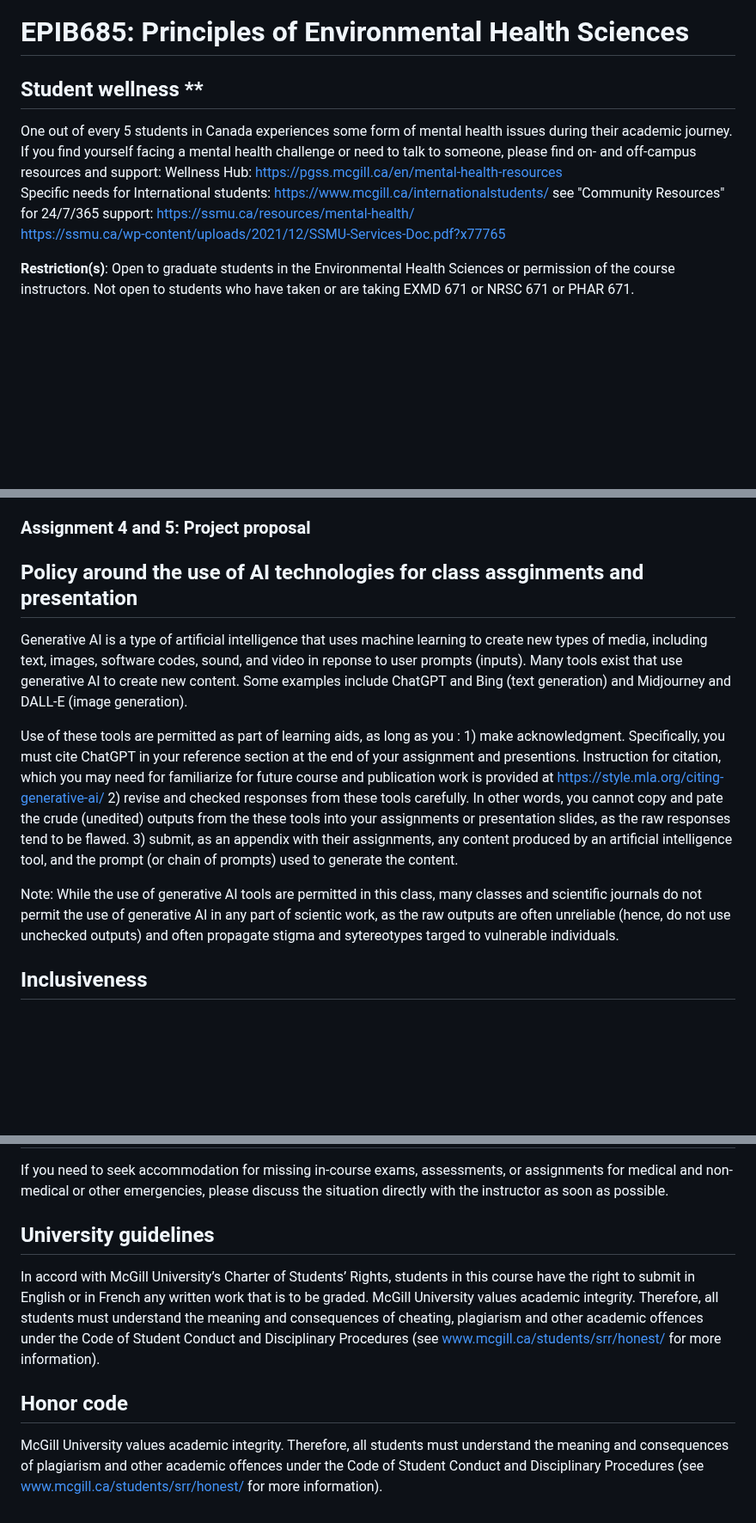
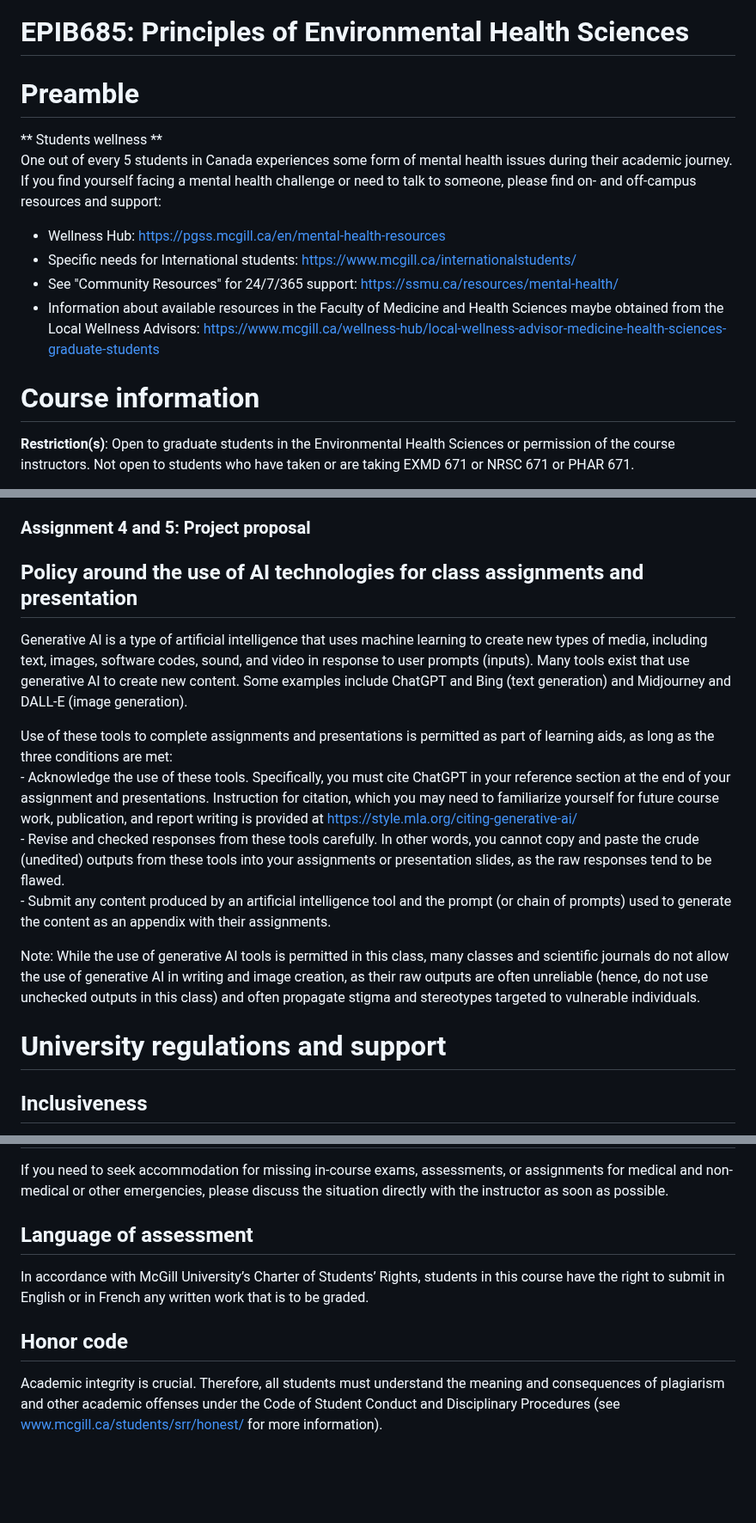
Before and after one commit to hiroshimamiya/EPIB685, a Markdown page: README.md, 3 parts joined by grey strips. Shown at 86% size. Rendered like a GitHub page; blank space fills up the shorter version.

Commit message:
Bullet forms

```diff
--- a/README.md
+++ b/README.md
@@ -2,15 +2,15 @@
 
 
 
-## Student wellness **
+# Preamble
+** Students wellness **
 One out of every 5 students in Canada experiences some form of mental health issues during their academic journey. If you find yourself facing a mental health challenge or need to talk to someone, please find on- and off-campus resources and support:
-Wellness Hub:  https://pgss.mcgill.ca/en/mental-health-resources
-Specific needs for International students: https://www.mcgill.ca/internationalstudents/
-see "Community Resources" for 24/7/365 support: https://ssmu.ca/resources/mental-health/
-https://ssmu.ca/wp-content/uploads/2021/12/SSMU-Services-Doc.pdf?x77765
+  - Wellness Hub:  https://pgss.mcgill.ca/en/mental-health-resources
+  - Specific needs for International students: https://www.mcgill.ca/internationalstudents/
+  - See "Community Resources" for 24/7/365 support: https://ssmu.ca/resources/mental-health/
+  - Information about available resources in the Faculty of Medicine and Health Sciences maybe obtained from the Local Wellness Advisors: https://www.mcgill.ca/wellness-hub/local-wellness-advisor-medicine-health-sciences-graduate-students
 
-
-
+# Course information
 **Restriction(s)**: Open to graduate students in the Environmental Health Sciences or permission of the course instructors. Not open to students who have taken or are taking EXMD 671 or NRSC 671 or PHAR 671.
 
 This course is intended to build the foundational knowledge in population health approaches aimed at evaluating the impact of environmental exposures on health, with a focus on research design and critical appraisal.
@@ -144,18 +143,19 @@ own conclusions? Do they differ from the authors’
 ### Assignment 4 and 5: Project proposal
 
 
-## Policy around the use of AI technologies for class assginments and presentation
-Generative AI is a type of artificial intelligence that uses machine learning to create new types of media, including text, images, software codes, sound, and video in reponse to user prompts (inputs). Many tools exist that use generative AI to create new content.
+## Policy around the use of AI technologies for class assignments and presentation
+Generative AI is a type of artificial intelligence that uses machine learning to create new types of media, including text, images, software codes, sound, and video in response to user prompts (inputs). Many tools exist that use generative AI to create new content.
 Some examples include ChatGPT and Bing (text generation) and Midjourney and DALL-E (image generation).
 
-Use of these tools are permitted as part of learning aids, as long as you :
-    1) make acknowledgment. Specifically, you must cite ChatGPT in your reference section at the end of your assignment and presentions. Instruction for citation, which you may need for familiarize for future course and publication work is provided at https://style.mla.org/citing-generative-ai/
-    2) revise and checked responses from these tools carefully. In other words, you cannot copy and pate the crude (unedited) outputs from the these tools into your assignments or presentation slides, as the raw responses tend to be flawed.
-    3) submit, as an appendix with their assignments, any content produced by an artificial intelligence tool, and the prompt (or chain of prompts) used to generate the content.
+Use of these tools to complete assignments and presentations is permitted as part of learning aids, as long as the three conditions are met:
+    - Acknowledge the use of these tools. Specifically, you must cite ChatGPT in your reference section at the end of your assignment and presentations. Instruction for citation, which you may need to familiarize yourself for future course work, publication, and report writing is provided at https://style.mla.org/citing-generative-ai/
+    - Revise and checked responses from these tools carefully. In other words, you cannot copy and paste the crude (unedited) outputs from these tools into your assignments or presentation slides, as the raw responses tend to be flawed.
+    - Submit any content produced by an artificial intelligence tool and the prompt (or chain of prompts) used to generate the content as an appendix with their assignments.
 
-Note: While the use of generative AI tools are permitted in this class, many classes and scientific journals do not permit the use of generative AI in any part of scientic work, as the raw outputs are often unreliable (hence, do not use unchecked outputs) and often propagate stigma and sytereotypes targed to vulnerable individuals.
+Note: While the use of generative AI tools is permitted in this class, many classes and scientific journals do not allow the use of generative AI in writing and image creation, as their raw outputs are often unreliable (hence, do not use unchecked outputs in this class) and often propagate stigma and stereotypes targeted to vulnerable individuals.
 
 
+# University regulations and support
 ## Inclusiveness
 I strive to provide an inclusive learning environment. However, if you experience barriers to learning in this course or have any impairments that could impediment your learning, do not hesitate to discuss them with me and/or the Student Accessibility & Achievement Register with Student Accessibility and Achievement -SAA (you can register at https://www.mcgill.ca/access-achieve/). Eligibility for SAA is:
 >  Students who are experiencing academic or physical barriers and have a documented disability, mental health condition,chronic health condition, or other impairment. These may be temporary, permanent, or episodic.
@@ -172,12 +166,8 @@ contact them, using the web form, to make arrangements for accommodations for an
 If you need to seek accommodation for missing in-course exams, assessments, or assignments for medical and non-medical or other emergencies, please discuss the situation directly with the instructor as soon as possible.
 
-## University guidelines
-In accord with McGill University’s Charter of Students’ Rights, students in this course have the
+## Language of assessment
+In accordance with McGill University’s Charter of Students’ Rights, students in this course have the
 right to submit in English or in French any written work that is to be graded.
-McGill University values academic integrity. Therefore, all students must understand the
-meaning and consequences of cheating, plagiarism and other academic offences under the Code
-of Student Conduct and Disciplinary Procedures (see www.mcgill.ca/students/srr/honest/ for
-more information).
 
 ## Honor code
-McGill University values academic integrity. Therefore, all students must understand the meaning and consequences of plagiarism and other academic offences under the Code of Student Conduct and Disciplinary Procedures (see www.mcgill.ca/students/srr/honest/ for more information).
+ Academic integrity is crucial. Therefore, all students must understand the meaning and consequences of plagiarism and other academic offenses under the Code of Student Conduct and Disciplinary Procedures (see www.mcgill.ca/students/srr/honest/ for more information).
```
Also changed, not shown: other parts of README.md (+3 -10 lines).
